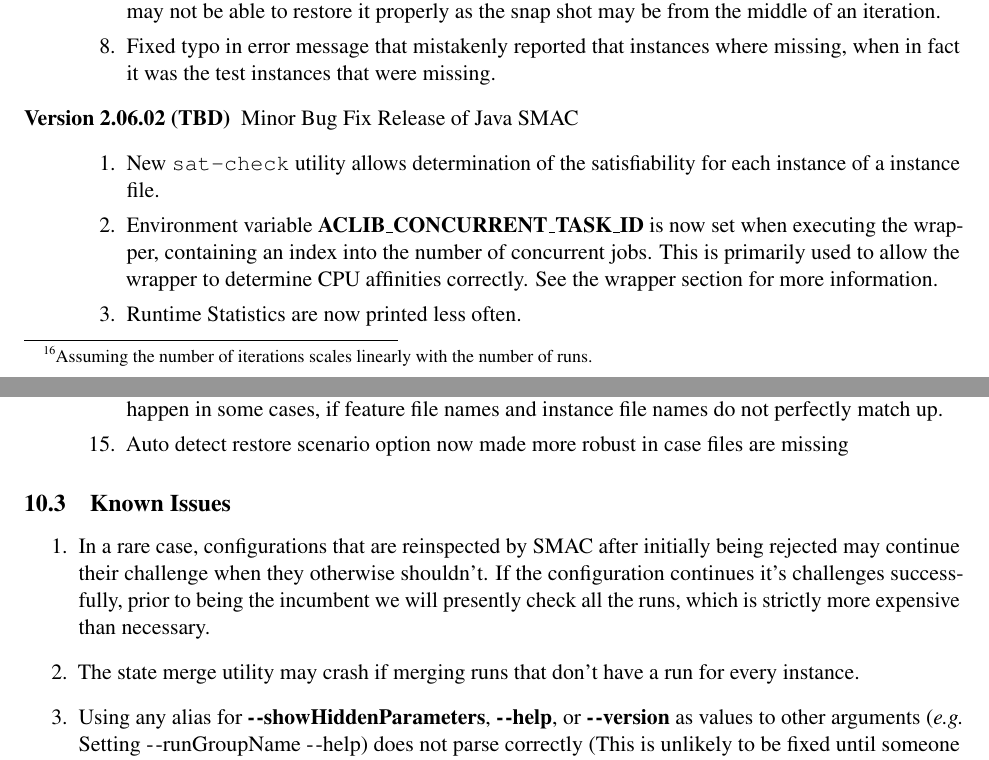
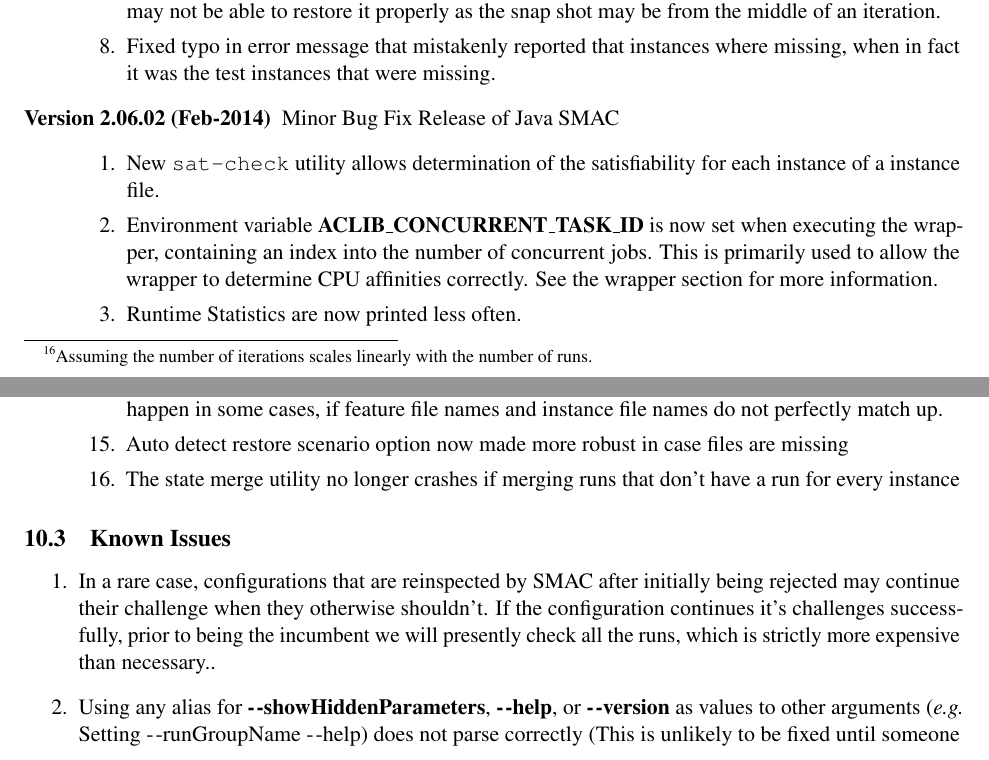
Before and after one commit to SJrX/SMAC, a LaTeX document (doc/tex/manual.tex): two parts of pages 31 and 32 of 55, joined at a grey line, cut so that both start at the same text. Compiled offline with pdfLaTeX.

Commit message:
RESOLVED - # 1864: State Merge Utility crashes on small numbers of runs https://mantis.sjrx.net/view.php?id=1864

```diff
--- a/doc/tex/manual.tex
+++ b/doc/tex/manual.tex
@@ -192,7 +192,7 @@
                      \item Fixed typo in error message that mistakenly reported that instances where missing, when in fact it was the test instances that were missing.
                   \end{enumerate}
 
-          \item[Version 2.06.02 (TBD)] Minor Bug Fix Release of Java SMAC
+          \item[Version 2.06.02 (Feb-2014)] Minor Bug Fix Release of Java SMAC
           	\begin{enumerate}
           	\item New \texttt{sat-check} utility allows determination of the satisfiability for each instance of a instance file.
           		\item Environment variable \textbf{ACLIB\_CONCURRENT\_TASK\_ID} is now set when executing the wrapper, containing an index into the number of concurrent jobs. This is primarily used to allow the wrapper to determine CPU affinities correctly. See the wrapper section for more information.
@@ -210,6 +210,7 @@
 
           		\item Mitigated bug that caused deterministic instances to take forever to load from file. This may still happen in some cases, if feature file names and instance file names do not perfectly match up.
           		\item Auto detect restore scenario option now made more robust in case files are missing
+          		\item The state merge utility no longer crashes if merging runs that don't have a run for every instance
           	\end{enumerate}
 
 
@@ -217,8 +218,7 @@
 \subsection{Known Issues}
 \label{known-issues}
 \begin{enumerate}
-\item In a rare case, configurations that are reinspected by SMAC after initially being rejected may continue their challenge when they otherwise shouldn't. If the configuration continues it's challenges successfully, prior to being the incumbent we will presently check all the runs, which is strictly more expensive than necessary.
-\item The state merge utility may crash if merging runs that don't have a run for every instance.
+\item In a rare case, configurations that are reinspected by SMAC after initially being rejected may continue their challenge when they otherwise shouldn't. If the configuration continues it's challenges successfully, prior to being the incumbent we will presently check all the runs, which is strictly more expensive than necessary..
 \item Using any alias for \textbf{-$~\!$-showHiddenParameters}, \textbf{-$~\!$-help}, or \textbf{-$~\!$-version} as values to other arguments (\eg{ Setting -$~\!$-runGroupName -$~\!$-help}) does not parse correctly (This is unlikely to be fixed until someone complains).
 \item Using large parameter values in continuous integral parameters, may cause loss of precision, and or crashes if the values are too big.
 \item On older versions of Java ($<$1.6.0\_23), SMAC  may get an IOException with Out Of Memory when trying to execute the target algorithms
```
